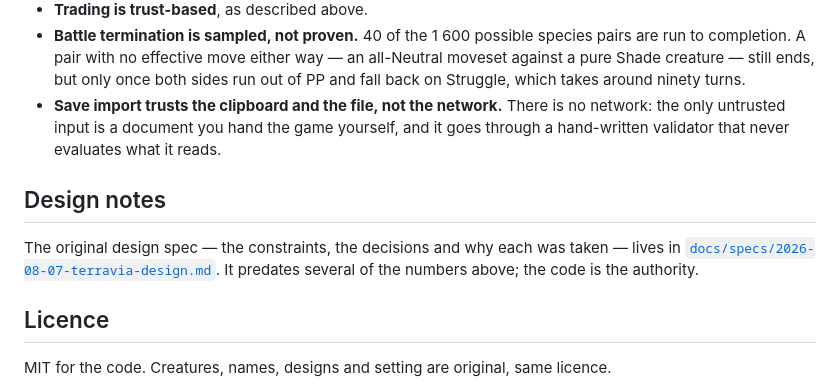
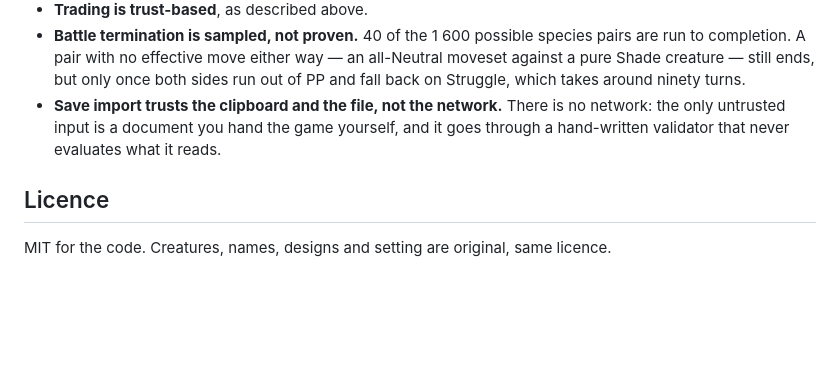
Before and after one commit to maxgfr/terravia, a Markdown page: README.md, the part around the change. Rendered like a GitHub page; blank space fills up the shorter version.

Commit message:
Retirer la spec de conception, que le code a dépassée

```diff
--- a/README.md
+++ b/README.md
@@ -173,12 +173,6 @@ outside the frame fails the build instead of shipping.
   the only untrusted input is a document you hand the game yourself, and it goes through a
   hand-written validator that never evaluates what it reads.
 
-## Design notes
-
-The original design spec — the constraints, the decisions and why each was taken — lives
-in [`docs/specs/2026-08-07-terravia-design.md`](docs/specs/2026-08-07-terravia-design.md).
-It predates several of the numbers above; the code is the authority.
-
 ## Licence
 
 MIT for the code. Creatures, names, designs and setting are original, same licence.
```
Also changed, not shown: docs/specs/2026-08-07-terravia-design.md (deleted, +0 -157 lines).
